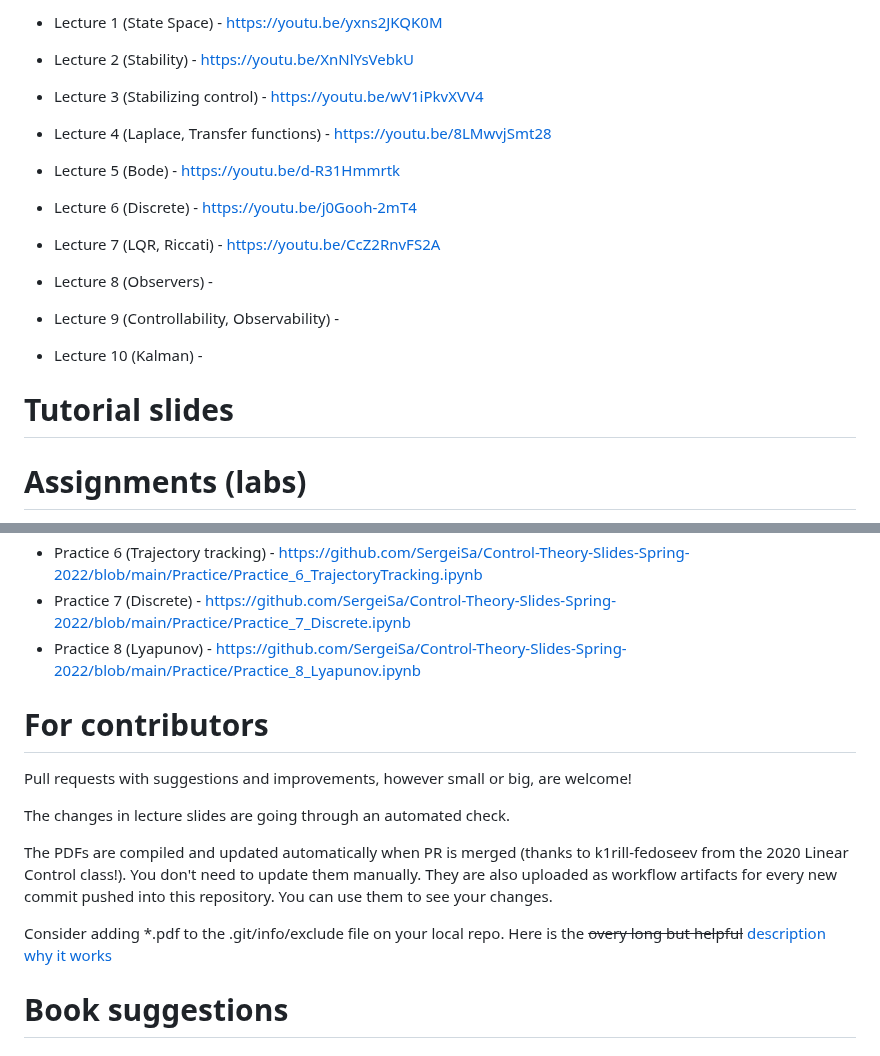
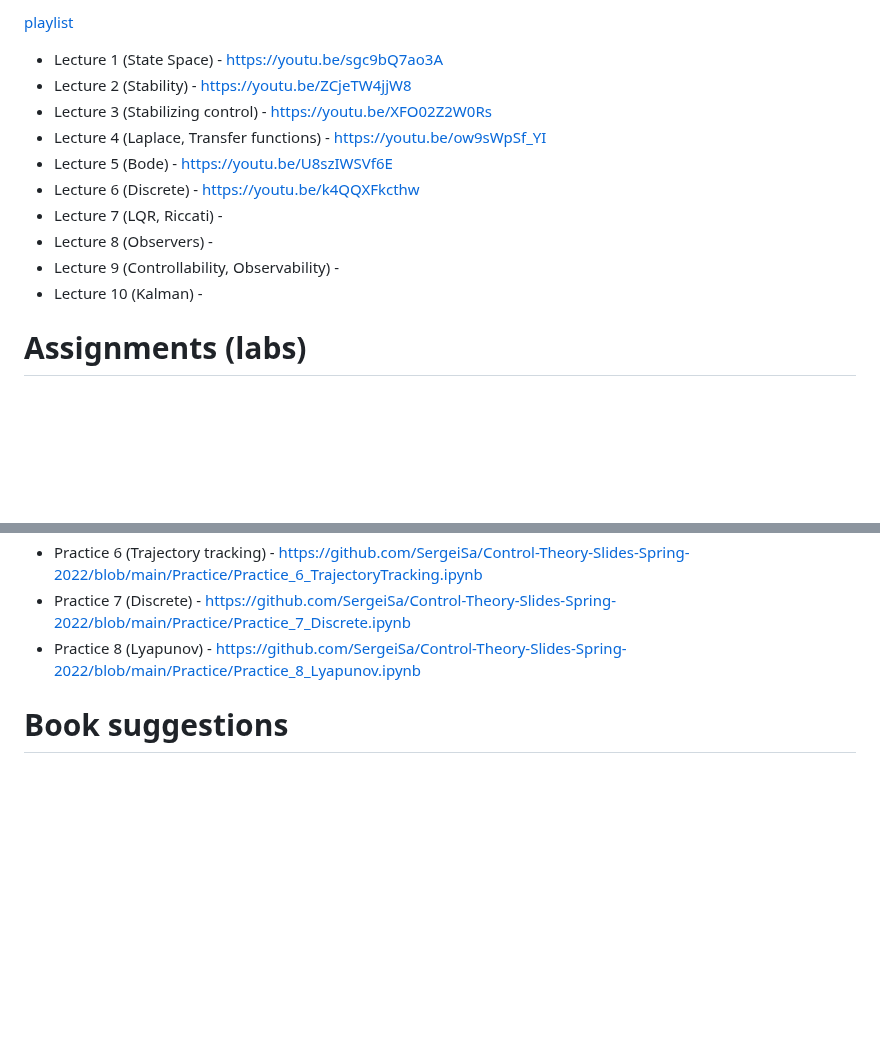
Before and after one commit to SergeiSa/Control-Theory-2024, a Markdown page: README.md, 2 parts joined by grey strips. Drawn GitHub-style; blank space fills up the shorter version.

```diff
--- a/README.md
+++ b/README.md
@@ -26,20 +24,16 @@ This repository contains regularly updated course materials. You can use lecture
 
-* Lecture 1 (State Space) - https://youtu.be/yxns2JKQK0M
-* Lecture 2 (Stability) - https://youtu.be/XnNlYsVebkU
-* Lecture 3 (Stabilizing control) - https://youtu.be/wV1iPkvXVV4
-* Lecture 4 (Laplace, Transfer functions) - https://youtu.be/8LMwvjSmt28
-* Lecture 5 (Bode) - https://youtu.be/d-R31Hmmrtk
-* Lecture 6 (Discrete) - https://youtu.be/j0Gooh-2mT4
-* Lecture 7 (LQR, Riccati) - https://youtu.be/CcZ2RnvFS2A
+[playlist](https://www.youtube.com/playlist?list=PLlxR_sEKjSpTmFuMQ84ityyaYwAvOthIJ)
 
+* Lecture 1 (State Space) - https://youtu.be/sgc9bQ7ao3A
+* Lecture 2 (Stability) - https://youtu.be/ZCjeTW4jjW8
+* Lecture 3 (Stabilizing control) - https://youtu.be/XFO02Z2W0Rs
+* Lecture 4 (Laplace, Transfer functions) - https://youtu.be/ow9sWpSf_YI
+* Lecture 5 (Bode) - https://youtu.be/U8szIWSVf6E
+* Lecture 6 (Discrete) - https://youtu.be/k4QQXFkcthw
+* Lecture 7 (LQR, Riccati) -
 * Lecture 8 (Observers) -
 * Lecture 9 (Controllability, Observability) -
 * Lecture 10 (Kalman) -
-
-
-# Tutorial slides
-
-
 
 
 
@@ -65,16 +59,6 @@ This repository contains regularly updated course materials. You can use lecture
 * Practice 6 (Trajectory tracking) - https://github.com/SergeiSa/Control-Theory-Slides-Spring-2022/blob/main/Practice/Practice_6_TrajectoryTracking.ipynb
 * Practice 7 (Discrete) - https://github.com/SergeiSa/Control-Theory-Slides-Spring-2022/blob/main/Practice/Practice_7_Discrete.ipynb
 * Practice 8 (Lyapunov) - https://github.com/SergeiSa/Control-Theory-Slides-Spring-2022/blob/main/Practice/Practice_8_Lyapunov.ipynb
-
-# For contributors
-
-Pull requests with suggestions and improvements, however small or big, are welcome!
-
-The changes in lecture slides are going through an automated check.
-
-The PDFs are compiled and updated automatically when PR is merged (thanks to k1rill-fedoseev from the 2020 Linear Control class!). You don't need to update them manually. They are also uploaded as workflow artifacts for every new commit pushed into this repository. You can use them to see your changes.
-
-Consider adding \*.pdf to the .git/info/exclude file on your local repo. Here is the ~~overy long but helpful~~ [description why it works](https://medium.com/@dave_lunny/exclude-files-from-git-without-committing-changes-to-gitignore-986fa712e78d)
 
 # Book suggestions
 
```
Also changed, not shown: other parts of README.md (+32 -33 lines).
